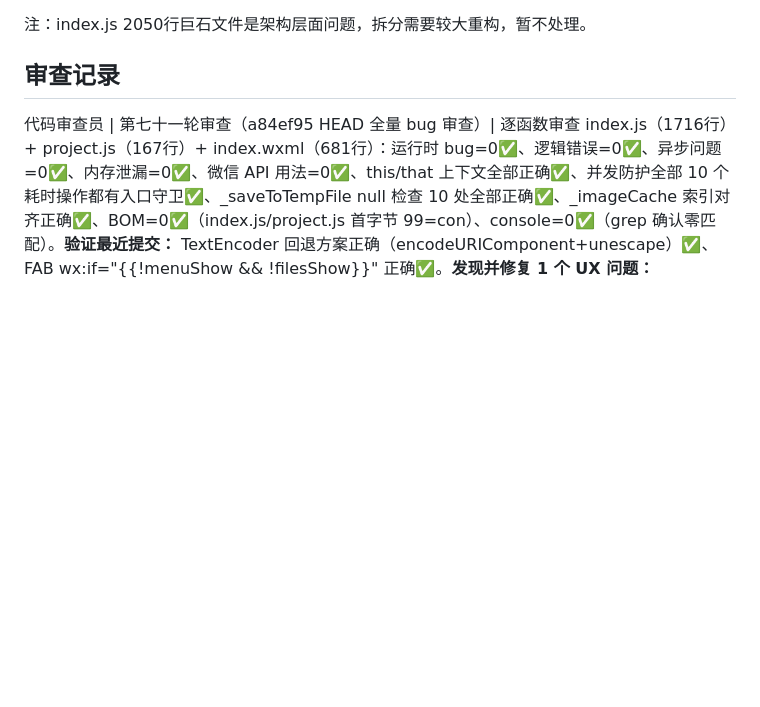
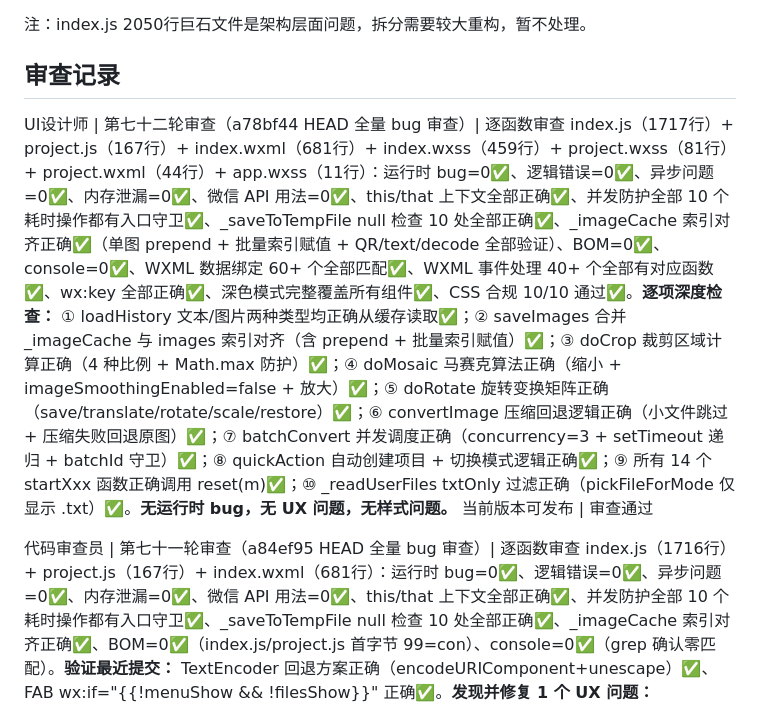
Before and after one commit to 1231234567812/woshirenji, a Markdown page: PROGRESS.md, the part around the change. Rendered like a GitHub page; blank space fills up the shorter version.

```diff
--- a/PROGRESS.md
+++ b/PROGRESS.md
@@ -390,6 +390,8 @@ UI 重设计全部完成，CLAUDE.md 合规性 10/10 通过
 ## 审查记录
 <!-- 每个 AI 提交前必须在这里记录审查结果 -->
 <!-- 格式：AI名 | 审查内容 | 发现的问题 | 修复情况 -->
+
+UI设计师 | 第七十二轮审查（a78bf44 HEAD 全量 bug 审查）| 逐函数审查 index.js（1717行）+ project.js（167行）+ index.wxml（681行）+ index.wxss（459行）+ project.wxss（81行）+ project.wxml（44行）+ app.wxss（11行）：运行时 bug=0✅、逻辑错误=0✅、异步问题=0✅、内存泄漏=0✅、微信 API 用法=0✅、this/that 上下文全部正确✅、并发防护全部 10 个耗时操作都有入口守卫✅、_saveToTempFile null 检查 10 处全部正确✅、_imageCache 索引对齐正确✅（单图 prepend + 批量索引赋值 + QR/text/decode 全部验证）、BOM=0✅、console=0✅、WXML 数据绑定 60+ 个全部匹配✅、WXML 事件处理 40+ 个全部有对应函数✅、wx:key 全部正确✅、深色模式完整覆盖所有组件✅、CSS 合规 10/10 通过✅。**逐项深度检查：** ① loadHistory 文本/图片两种类型均正确从缓存读取✅；② saveImages 合并 _imageCache 与 images 索引对齐（含 prepend + 批量索引赋值）✅；③ doCrop 裁剪区域计算正确（4 种比例 + Math.max 防护）✅；④ doMosaic 马赛克算法正确（缩小 + imageSmoothingEnabled=false + 放大）✅；⑤ doRotate 旋转变换矩阵正确（save/translate/rotate/scale/restore）✅；⑥ convertImage 压缩回退逻辑正确（小文件跳过 + 压缩失败回退原图）✅；⑦ batchConvert 并发调度正确（concurrency=3 + setTimeout 递归 + batchId 守卫）✅；⑧ quickAction 自动创建项目 + 切换模式逻辑正确✅；⑨ 所有 14 个 startXxx 函数正确调用 reset(m)✅；⑩ _readUserFiles txtOnly 过滤正确（pickFileForMode 仅显示 .txt）✅。**无运行时 bug，无 UX 问题，无样式问题。** 当前版本可发布 | 审查通过
 
 代码审查员 | 第七十一轮审查（a84ef95 HEAD 全量 bug 审查）| 逐函数审查 index.js（1716行）+ project.js（167行）+ index.wxml（681行）：运行时 bug=0✅、逻辑错误=0✅、异步问题=0✅、内存泄漏=0✅、微信 API 用法=0✅、this/that 上下文全部正确✅、并发防护全部 10 个耗时操作都有入口守卫✅、_saveToTempFile null 检查 10 处全部正确✅、_imageCache 索引对齐正确✅、BOM=0✅（index.js/project.js 首字节 99=con）、console=0✅（grep 确认零匹配）。**验证最近提交：** TextEncoder 回退方案正确（encodeURIComponent+unescape）✅、FAB wx:if="{{!menuShow && !filesShow}}" 正确✅。**发现并修复 1 个 UX 问题：** `pickFileForMode`（text2code/code2text/code2img 模式下的"选择文件"）打开的文件浏览器显示所有文件类型（含图片），但在 fileMode 下文件用 `encoding: 'utf8'` 读取，选择图片文件会产生乱码。修复：`_readUserFiles` 添加 `txtOnly` 参数，`pickFileForMode` 传入 `true` 限制只显示 .txt 文件。**无运行时 bug。** 当前版本可发布 | 审查通过（已修复 1 个 UX 问题）
 
```
Also changed, not shown: discuss.md (+41 -0 lines).
